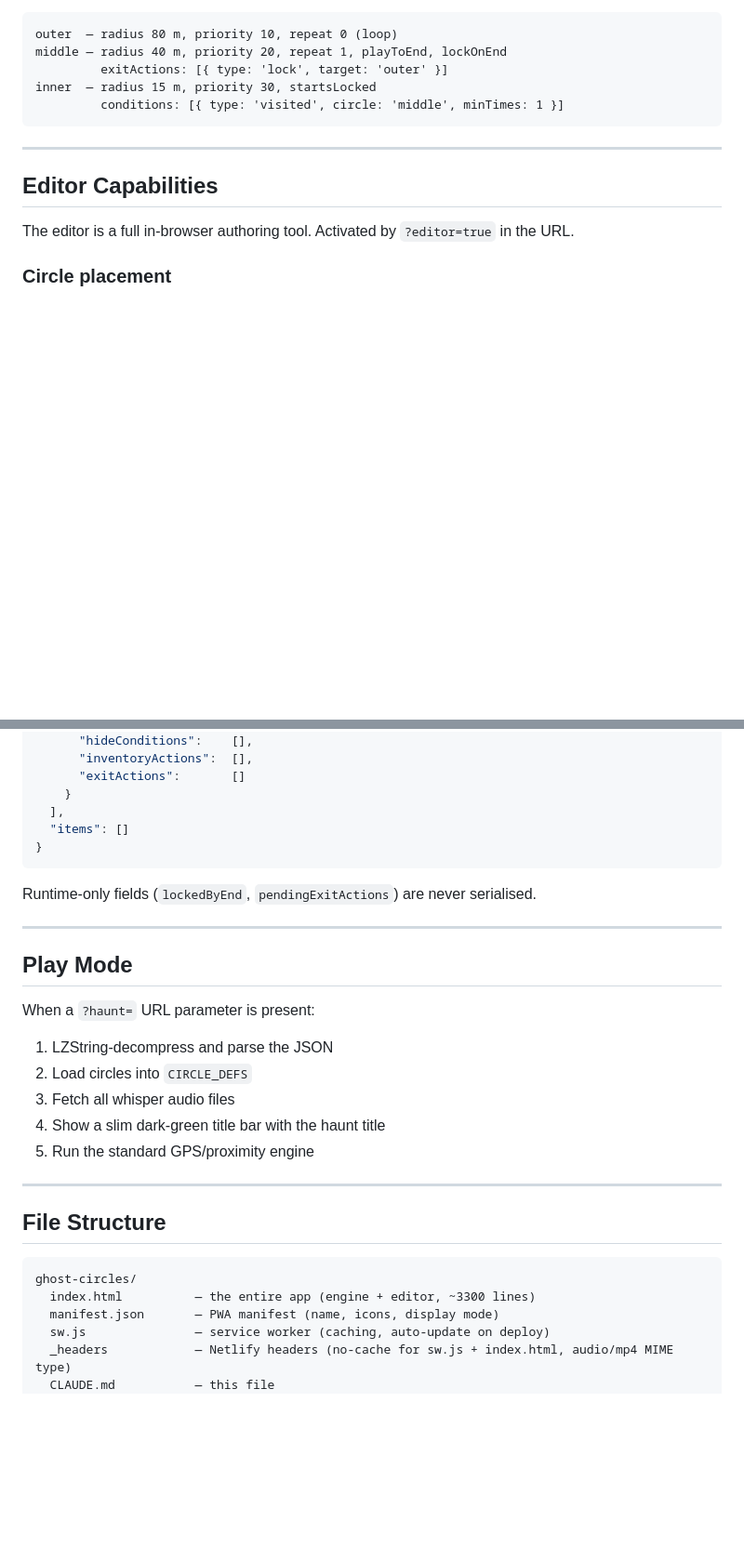
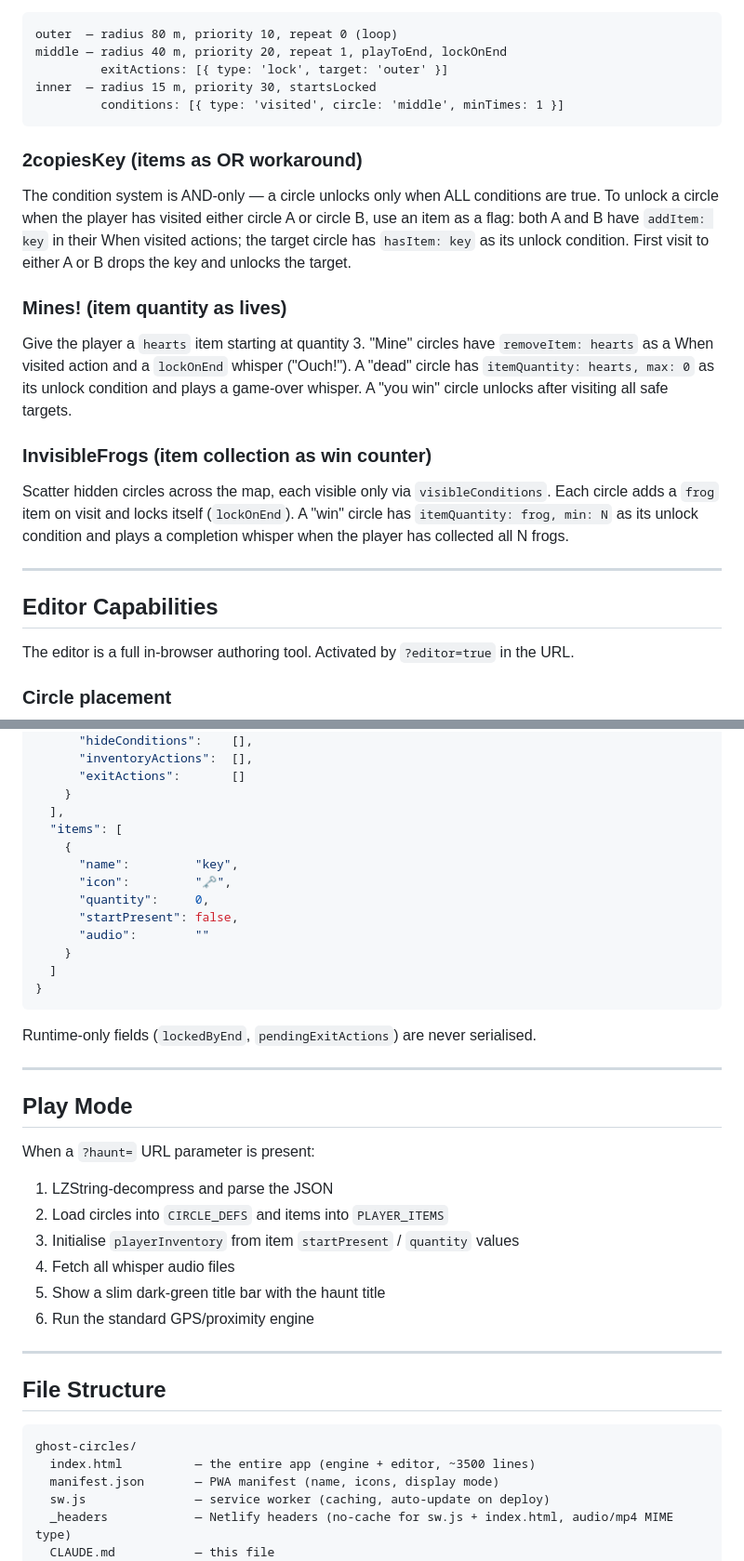
Before and after one commit to Spilfinger/ghost-circles, a Markdown page: ghost-circles/CLAUDE.md, 2 parts joined by grey strips. Shown at 93% size. GitHub-like rendering; blank space fills up the shorter version.

````diff
--- a/ghost-circles/CLAUDE.md
+++ b/ghost-circles/CLAUDE.md
@@ -121,6 +135,15 @@ middle — radius 40 m, priority 20, repeat 1, playToEnd, lockOnEnd
 inner  — radius 15 m, priority 30, startsLocked
          conditions: [{ type: 'visited', circle: 'middle', minTimes: 1 }]
 ```
+
+### 2copiesKey (items as OR workaround)
+The condition system is AND-only — a circle unlocks only when ALL conditions are true. To unlock a circle when the player has visited either circle A or circle B, use an item as a flag: both A and B have `addItem: key` in their When visited actions; the target circle has `hasItem: key` as its unlock condition. First visit to either A or B drops the key and unlocks the target.
+
+### Mines! (item quantity as lives)
+Give the player a `hearts` item starting at quantity 3. "Mine" circles have `removeItem: hearts` as a When visited action and a `lockOnEnd` whisper ("Ouch!"). A "dead" circle has `itemQuantity: hearts, max: 0` as its unlock condition and plays a game-over whisper. A "you win" circle unlocks after visiting all safe targets.
+
+### InvisibleFrogs (item collection as win counter)
+Scatter hidden circles across the map, each visible only via `visibleConditions`. Each circle adds a `frog` item on visit and locks itself (`lockOnEnd`). A "win" circle has `itemQuantity: frog, min: N` as its unlock condition and plays a completion whisper when the player has collected all N frogs.
 
 ---
 
@@ -217,7 +259,15 @@ Haunts are serialised as JSON and LZString-compressed into the `?haunt=` URL par
       "exitActions":       []
     }
   ],
-  "items": []
+  "items": [
+    {
+      "name":         "key",
+      "icon":         "🗝️",
+      "quantity":     0,
+      "startPresent": false,
+      "audio":        ""
+    }
+  ]
 }
 ```
 
@@ -229,10 +279,11 @@ Runtime-only fields (`lockedByEnd`, `pendingExitActions`) are never serialised.
 
 When a `?haunt=` URL parameter is present:
 1. LZString-decompress and parse the JSON
-2. Load circles into `CIRCLE_DEFS`
-3. Fetch all whisper audio files
-4. Show a slim dark-green title bar with the haunt title
-5. Run the standard GPS/proximity engine
+2. Load circles into `CIRCLE_DEFS` and items into `PLAYER_ITEMS`
+3. Initialise `playerInventory` from item `startPresent` / `quantity` values
+4. Fetch all whisper audio files
+5. Show a slim dark-green title bar with the haunt title
+6. Run the standard GPS/proximity engine
 
 ---
 
@@ -240,7 +291,7 @@ When a `?haunt=` URL parameter is present:
 
 ```
 ghost-circles/
-  index.html          — the entire app (engine + editor, ~3300 lines)
+  index.html          — the entire app (engine + editor, ~3500 lines)
   manifest.json       — PWA manifest (name, icons, display mode)
   sw.js               — service worker (caching, auto-update on deploy)
   _headers            — Netlify headers (no-cache for sw.js + index.html, audio/mp4 MIME type)
````
Also changed, not shown: other parts of ghost-circles/CLAUDE.md (+58 -21 lines).
